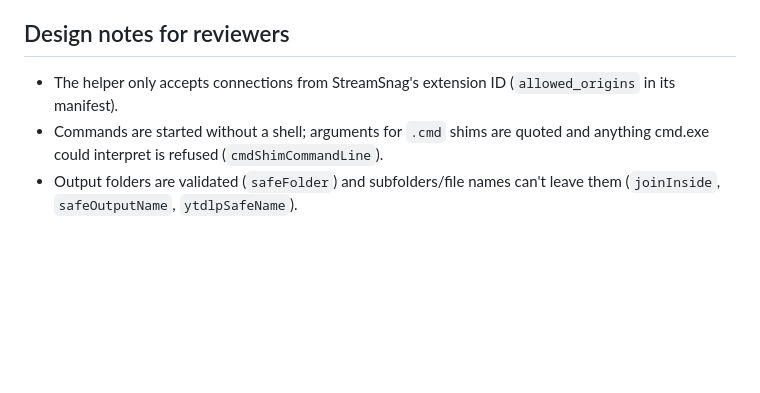
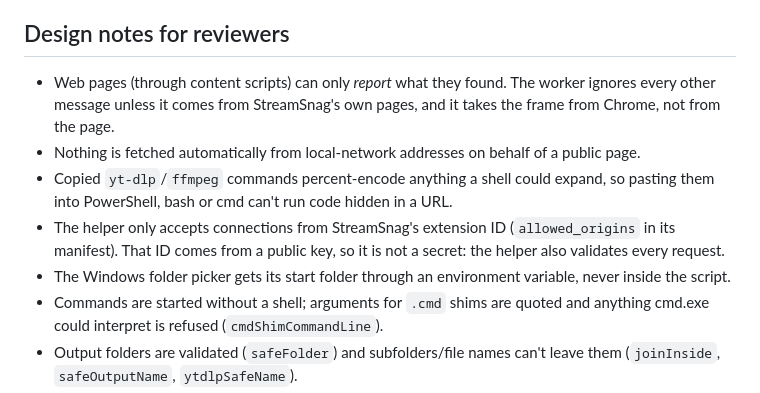
Before and after one commit to cspergel/streamsnag, a Markdown page: SECURITY.md, the part around the change. Rendered like a GitHub page; blank space fills up the shorter version.

```diff
--- a/SECURITY.md
+++ b/SECURITY.md
@@ -19,7 +19,14 @@ do with it. You'll get a reply as soon as possible, and credit in the release no
 
 ## Design notes for reviewers
 
+* Web pages (through content scripts) can only *report* what they found. The worker ignores every other
+  message unless it comes from StreamSnag's own pages, and it takes the frame from Chrome, not from the page.
+* Nothing is fetched automatically from local-network addresses on behalf of a public page.
+* Copied `yt-dlp`/`ffmpeg` commands percent-encode anything a shell could expand, so pasting them into
+  PowerShell, bash or cmd can't run code hidden in a URL.
 * The helper only accepts connections from StreamSnag's extension ID (`allowed_origins` in its manifest).
+  That ID comes from a public key, so it is not a secret: the helper also validates every request.
+* The Windows folder picker gets its start folder through an environment variable, never inside the script.
 * Commands are started without a shell; arguments for `.cmd` shims are quoted and anything cmd.exe could
   interpret is refused (`cmdShimCommandLine`).
 * Output folders are validated (`safeFolder`) and subfolders/file names can't leave them (`joinInside`,
```
Also changed, not shown: PRIVACY.md (+6 -3 lines), README.md (+2 -0 lines), docs/popup.png (added), 8 other files.
